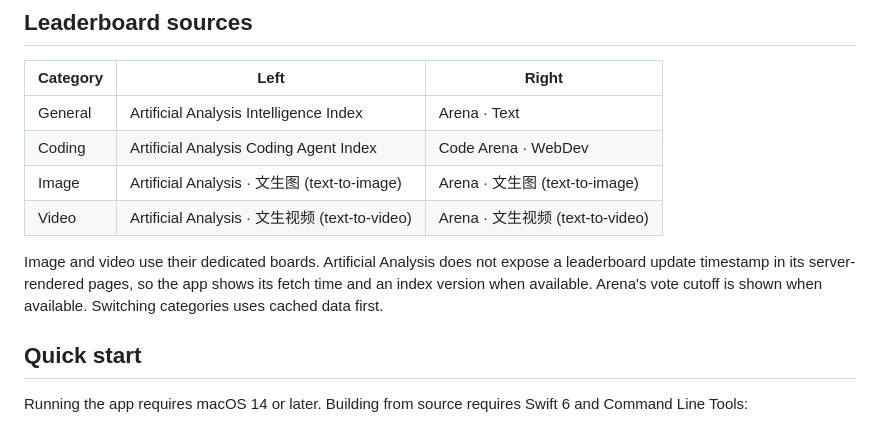
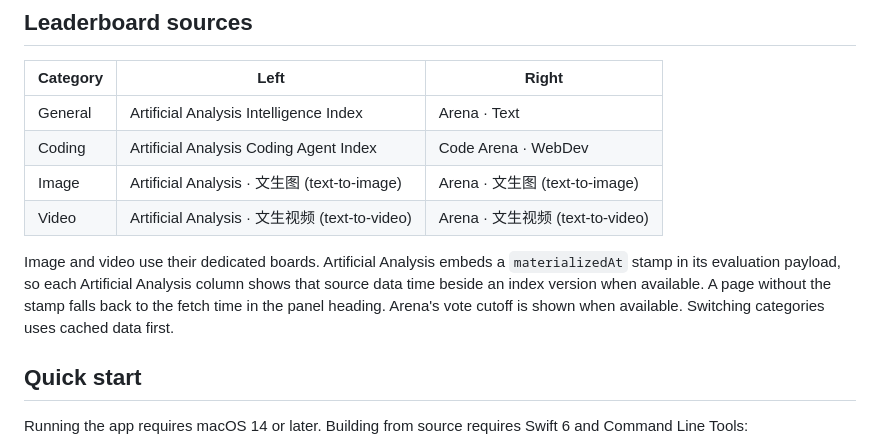
Before and after one commit to cloydlau/ai-benchgauge, a Markdown page: README.md, the part around the change. Rendered like a GitHub page.

```diff
--- a/README.md
+++ b/README.md
@@ -46,7 +46,7 @@ For Qwen Token Plan, the app reads the remaining percentage and reset time from
 | Image | Artificial Analysis · 文生图 (text-to-image) | Arena · 文生图 (text-to-image) |
 | Video | Artificial Analysis · 文生视频 (text-to-video) | Arena · 文生视频 (text-to-video) |
 
-Image and video use their dedicated boards. Artificial Analysis does not expose a leaderboard update timestamp in its server-rendered pages, so the app shows its fetch time and an index version when available. Arena's vote cutoff is shown when available. Switching categories uses cached data first.
+Image and video use their dedicated boards. Artificial Analysis embeds a `materializedAt` stamp in its evaluation payload, so each Artificial Analysis column shows that source data time beside an index version when available. A page without the stamp falls back to the fetch time in the panel heading. Arena's vote cutoff is shown when available. Switching categories uses cached data first.
 
 ## Quick start
 
```
Also changed, not shown: README.zh-CN.md (+1 -1 lines), README.zh-TW.md (+1 -1 lines).
